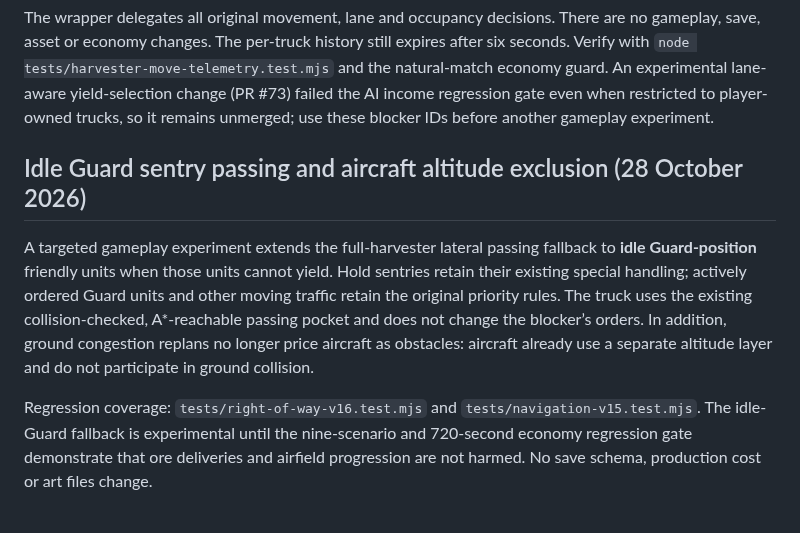
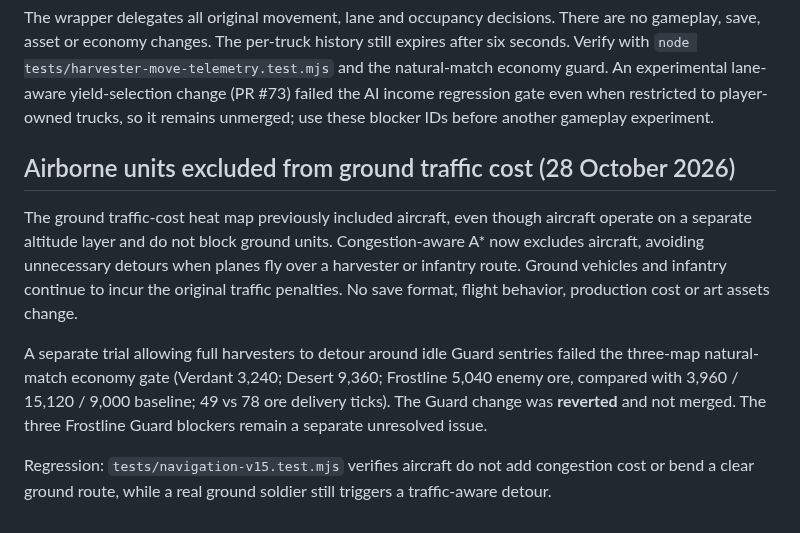
Before and after one commit to shukritobi/chrono-dominion, a Markdown page: docs/AI-HARVESTER-TELEMETRY.md, the part around the change. GitHub-like rendering.

Commit message:
docs: record rejected guard trial and airborne traffic fix

```diff
--- a/docs/AI-HARVESTER-TELEMETRY.md
+++ b/docs/AI-HARVESTER-TELEMETRY.md
@@ -202,19 +202,21 @@ AI income regression gate even when restricted to player-owned trucks, so it
 remains unmerged; use these blocker IDs before another gameplay experiment.
 
 
-## Idle Guard sentry passing and aircraft altitude exclusion (28 October 2026)
+## Airborne units excluded from ground traffic cost (28 October 2026)
 
-A targeted gameplay experiment extends the full-harvester lateral passing
-fallback to **idle Guard-position** friendly units when those units cannot
-yield. Hold sentries retain their existing special handling; actively ordered
-Guard units and other moving traffic retain the original priority rules. The
-truck uses the existing collision-checked, A*-reachable passing pocket and
-does not change the blocker’s orders. In addition, ground congestion replans
-no longer price aircraft as obstacles: aircraft already use a separate altitude
-layer and do not participate in ground collision.
+The ground traffic-cost heat map previously included aircraft, even though
+aircraft operate on a separate altitude layer and do not block ground units.
+Congestion-aware A* now excludes aircraft, avoiding unnecessary detours when
+planes fly over a harvester or infantry route. Ground vehicles and infantry
+continue to incur the original traffic penalties. No save format, flight
+behavior, production cost or art assets change.
 
-Regression coverage: `tests/right-of-way-v16.test.mjs` and
-`tests/navigation-v15.test.mjs`. The idle-Guard fallback is experimental
-until the nine-scenario and 720-second economy regression gate demonstrate
-that ore deliveries and airfield progression are not harmed. No save schema,
-production cost or art files change.
+A separate trial allowing full harvesters to detour around idle Guard sentries
+failed the three-map natural-match economy gate (Verdant 3,240; Desert 9,360;
+Frostline 5,040 enemy ore, compared with 3,960 / 15,120 / 9,000 baseline;
+49 vs 78 ore delivery ticks). The Guard change was **reverted** and not merged.
+The three Frostline Guard blockers remain a separate unresolved issue.
+
+Regression: `tests/navigation-v15.test.mjs` verifies aircraft do not add
+congestion cost or bend a clear ground route, while a real ground soldier
+still triggers a traffic-aware detour.
```
